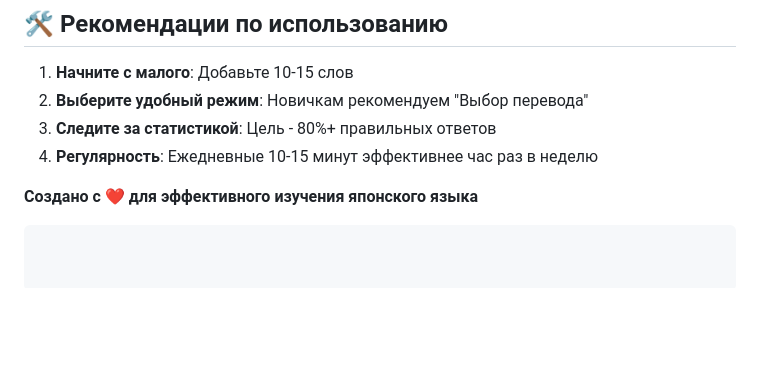
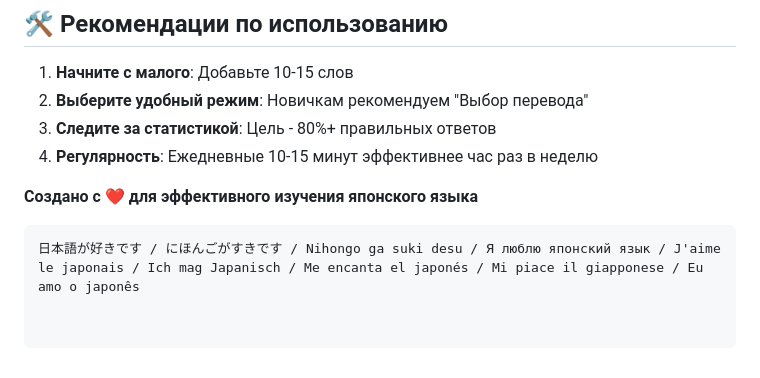
Before and after one commit to Marveee3/Japanese-Vocabulary-Trainer, a Markdown page: README.md, the part around the change. GitHub-like rendering; blank space fills up the shorter version.

````diff
--- a/README.md
+++ b/README.md
@@ -121,3 +121,4 @@ open index.html
 
 **Создано с ❤️ для эффективного изучения японского языка**
 ```
+日本語が好きです / にほんごがすきです / Nihongo ga suki desu / Я люблю японский язык / J'aime le japonais / Ich mag Japanisch / Me encanta el japonés / Mi piace il giapponese / Eu amo o japonês
````
